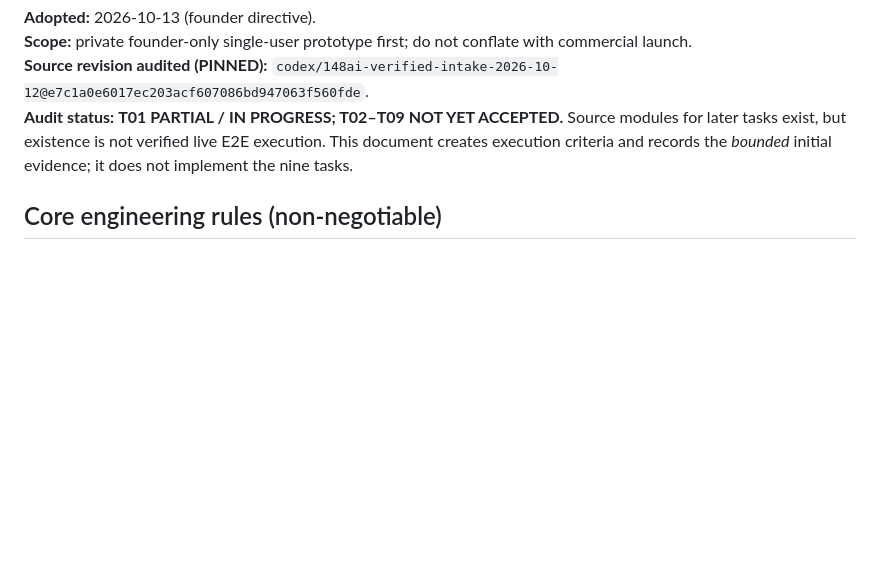
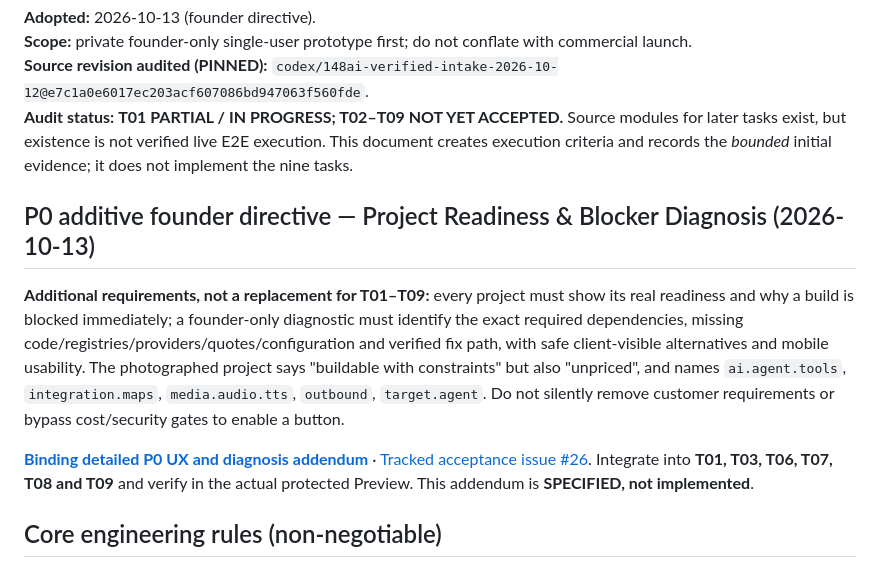
Before and after one commit to Shayfly/desktop-tutorial, a Markdown page: docs/ENGINEERING_RECOVERY_T01_T09_2026-10-13.md, the part around the change. Rendered like a GitHub page; blank space fills up the shorter version.

Commit message:
docs(t01-t09): cross-link additive P0 readiness/founder diagnostic spec (#26)

```diff
--- a/docs/ENGINEERING_RECOVERY_T01_T09_2026-10-13.md
+++ b/docs/ENGINEERING_RECOVERY_T01_T09_2026-10-13.md
@@ -4,6 +4,12 @@
 **Scope:** private founder-only single-user prototype first; do not conflate with commercial launch.
 **Source revision audited (PINNED):** `codex/148ai-verified-intake-2026-10-12@e7c1a0e6017ec203acf607086bd947063f560fde`.
 **Audit status:** **T01 PARTIAL / IN PROGRESS; T02–T09 NOT YET ACCEPTED.** Source modules for later tasks exist, but existence is not verified live E2E execution. This document creates execution criteria and records the *bounded* initial evidence; it does not implement the nine tasks.
+
+## P0 additive founder directive — Project Readiness & Blocker Diagnosis (2026-10-13)
+
+**Additional requirements, not a replacement for T01–T09:** every project must show its real readiness and why a build is blocked immediately; a founder-only diagnostic must identify the exact required dependencies, missing code/registries/providers/quotes/configuration and verified fix path, with safe client-visible alternatives and mobile usability. The photographed project says "buildable with constraints" but also "unpriced", and names `ai.agent.tools`, `integration.maps`, `media.audio.tts`, `outbound`, `target.agent`. Do not silently remove customer requirements or bypass cost/security gates to enable a button.
+
+[**Binding detailed P0 UX and diagnosis addendum**](PROTOTYPE_READINESS_AND_BLOCKER_DIAGNOSTICS_P0_HE_2026-10-13.md) · [Tracked acceptance issue #26](https://github.com/Shayfly/desktop-tutorial/issues/26). Integrate into **T01, T03, T06, T07, T08 and T09** and verify in the actual protected Preview. This addendum is **SPECIFIED, not implemented**.
 
 ## Core engineering rules (non-negotiable)
 
```
